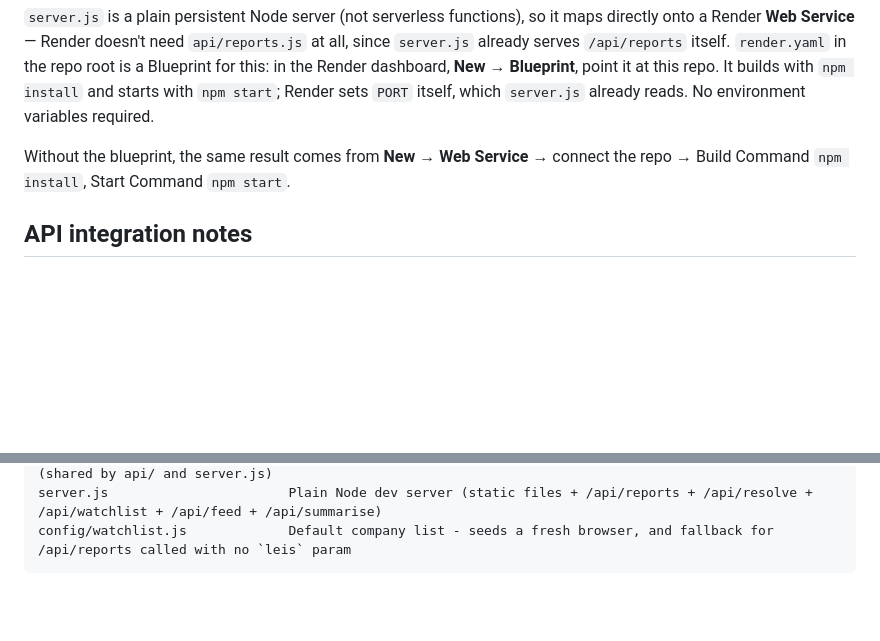
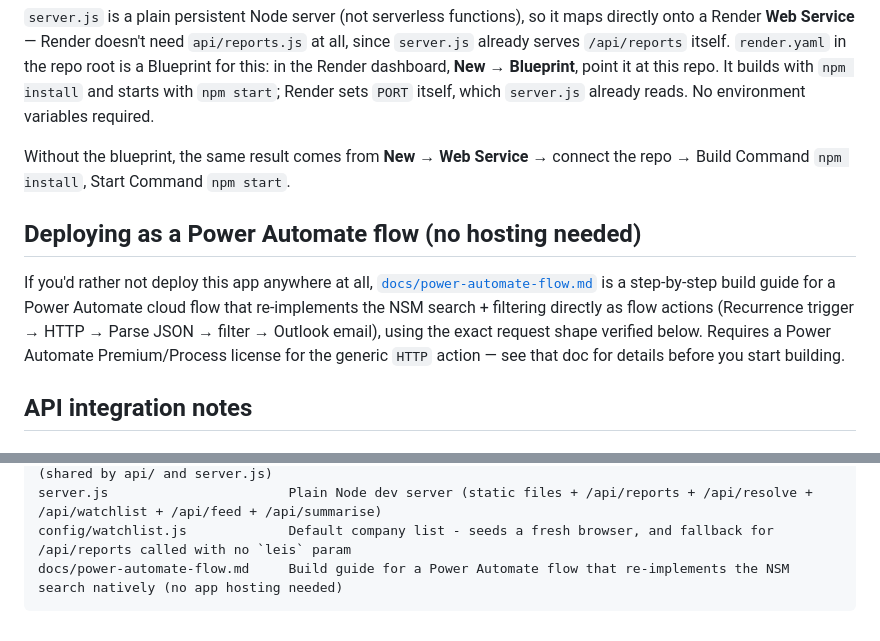
Before and after one commit to TomHyde10/RNS_Update, a Markdown page: README.md, 2 parts joined by grey strips. Drawn GitHub-style; blank space fills up the shorter version.

````diff
--- a/README.md
+++ b/README.md
@@ -194,6 +194,16 @@ Render dashboard, **New → Blueprint**, point it at this repo. It builds with
 Without the blueprint, the same result comes from **New → Web Service** →
 connect the repo → Build Command `npm install`, Start Command `npm start`.
 
+## Deploying as a Power Automate flow (no hosting needed)
+
+If you'd rather not deploy this app anywhere at all, [`docs/power-automate-flow.md`](docs/power-automate-flow.md)
+is a step-by-step build guide for a Power Automate cloud flow that
+re-implements the NSM search + filtering directly as flow actions
+(Recurrence trigger → HTTP → Parse JSON → filter → Outlook email), using
+the exact request shape verified below. Requires a Power Automate
+Premium/Process license for the generic `HTTP` action — see that doc for
+details before you start building.
+
 ## API integration notes
 
 ### GLEIF (ISIN → LEI resolution)
@@ -339,4 +349,5 @@ lib/extractDocumentText.js      Fetches a report's PDF/HTML document and extract
 lib/summarise.js                Calls the Claude API (@anthropic-ai/sdk) to summarise extracted text (shared by api/ and server.js)
 server.js                       Plain Node dev server (static files + /api/reports + /api/resolve + /api/watchlist + /api/feed + /api/summarise)
 config/watchlist.js             Default company list - seeds a fresh browser, and fallback for /api/reports called with no `leis` param
+docs/power-automate-flow.md     Build guide for a Power Automate flow that re-implements the NSM search natively (no app hosting needed)
 ```
````
Also changed, not shown: docs/power-automate-flow.md (added, +383 -0 lines).
